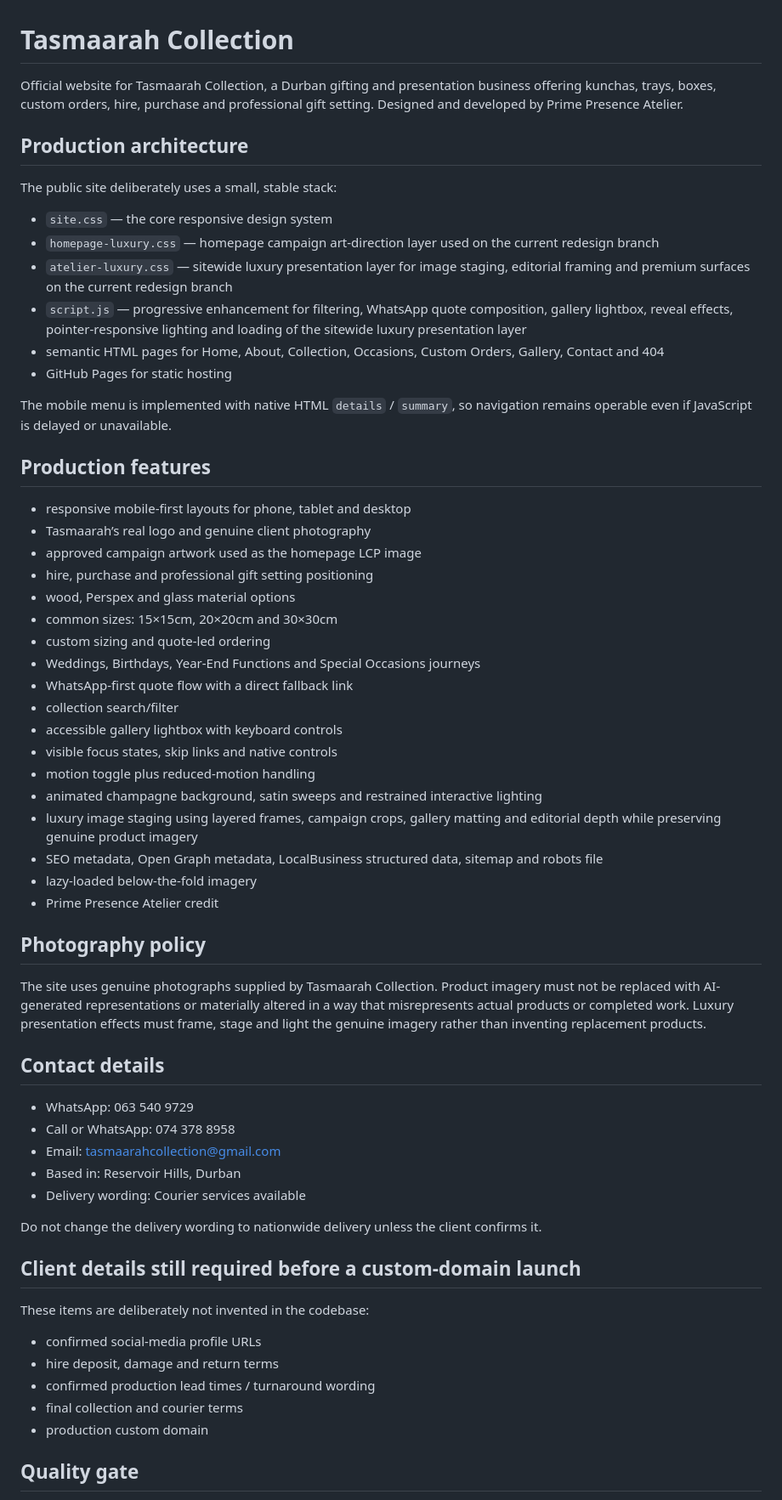
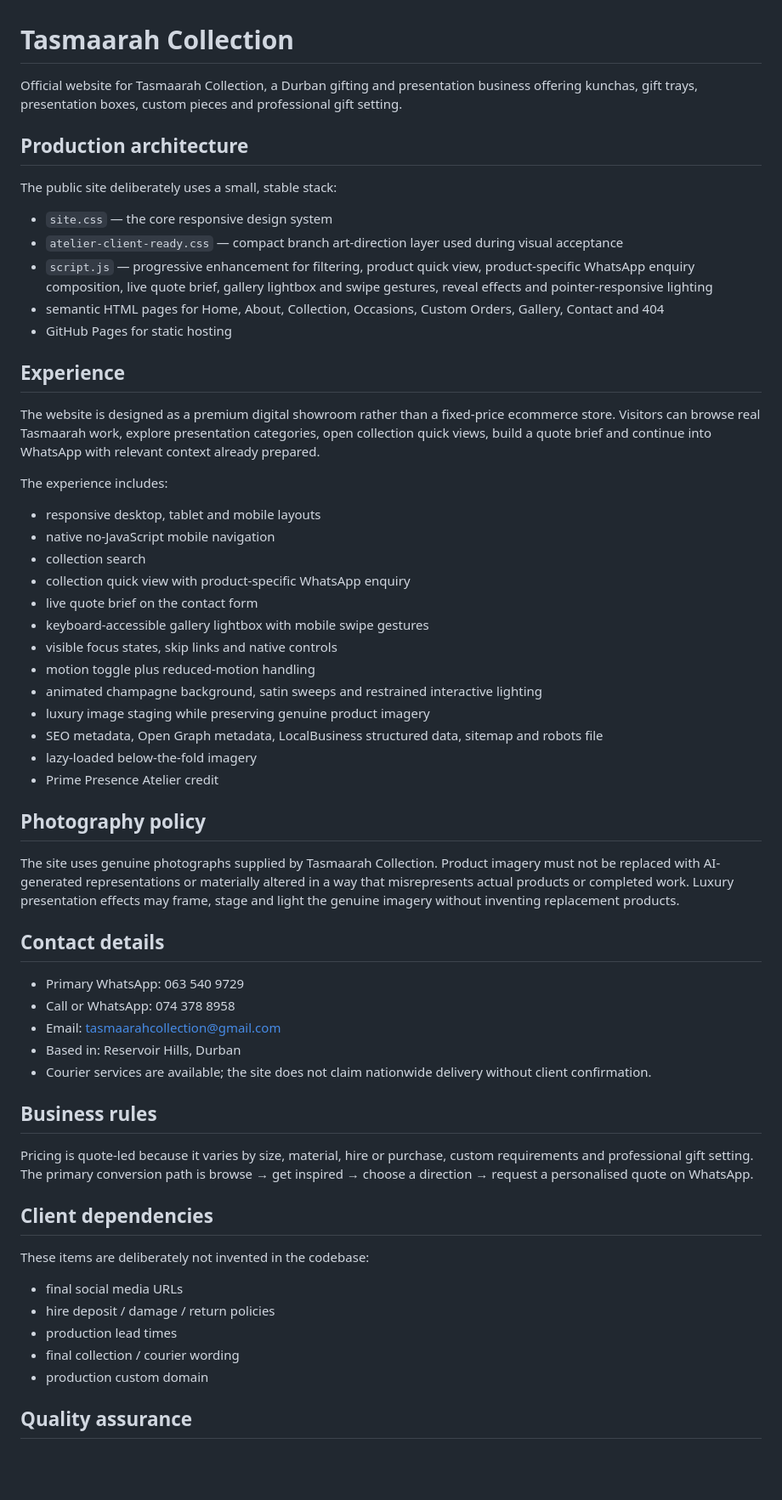
Before and after one commit to sashin1-netizen/tasmaarah-collection, a Markdown page: README.md, the part around one of its changes. Shown at 85% size. GitHub-like rendering; blank space fills up the shorter version.

Commit message:
Document showroom and guided quote experience

```diff
--- a/README.md
+++ b/README.md
@@ -1,64 +1,62 @@
 # Tasmaarah Collection
 
-Official website for Tasmaarah Collection, a Durban gifting and presentation business offering kunchas, trays, boxes, custom orders, hire, purchase and professional gift setting. Designed and developed by Prime Presence Atelier.
+Official website for Tasmaarah Collection, a Durban gifting and presentation business offering kunchas, gift trays, presentation boxes, custom pieces and professional gift setting.
 
 ## Production architecture
 
 The public site deliberately uses a small, stable stack:
 
 - `site.css` — the core responsive design system
-- `homepage-luxury.css` — homepage campaign art-direction layer used on the current redesign branch
-- `atelier-luxury.css` — sitewide luxury presentation layer for image staging, editorial framing and premium surfaces on the current redesign branch
-- `script.js` — progressive enhancement for filtering, WhatsApp quote composition, gallery lightbox, reveal effects, pointer-responsive lighting and loading of the sitewide luxury presentation layer
+- `atelier-client-ready.css` — compact branch art-direction layer used during visual acceptance
+- `script.js` — progressive enhancement for filtering, product quick view, product-specific WhatsApp enquiry composition, live quote brief, gallery lightbox and swipe gestures, reveal effects and pointer-responsive lighting
 - semantic HTML pages for Home, About, Collection, Occasions, Custom Orders, Gallery, Contact and 404
 - GitHub Pages for static hosting
 
-The mobile menu is implemented with native HTML `details` / `summary`, so navigation remains operable even if JavaScript is delayed or unavailable.
+## Experience
 
-## Production features
+The website is designed as a premium digital showroom rather than a fixed-price ecommerce store. Visitors can browse real Tasmaarah work, explore presentation categories, open collection quick views, build a quote brief and continue into WhatsApp with relevant context already prepared.
 
-- responsive mobile-first layouts for phone, tablet and desktop
-- Tasmaarah’s real logo and genuine client photography
-- approved campaign artwork used as the homepage LCP image
-- hire, purchase and professional gift setting positioning
-- wood, Perspex and glass material options
-- common sizes: 15×15cm, 20×20cm and 30×30cm
-- custom sizing and quote-led ordering
-- Weddings, Birthdays, Year-End Functions and Special Occasions journeys
-- WhatsApp-first quote flow with a direct fallback link
-- collection search/filter
-- accessible gallery lightbox with keyboard controls
+The experience includes:
+
+- responsive desktop, tablet and mobile layouts
+- native no-JavaScript mobile navigation
+- collection search
+- collection quick view with product-specific WhatsApp enquiry
+- live quote brief on the contact form
+- keyboard-accessible gallery lightbox with mobile swipe gestures
 - visible focus states, skip links and native controls
 - motion toggle plus reduced-motion handling
 - animated champagne background, satin sweeps and restrained interactive lighting
-- luxury image staging using layered frames, campaign crops, gallery matting and editorial depth while preserving genuine product imagery
+- luxury image staging while preserving genuine product imagery
 - SEO metadata, Open Graph metadata, LocalBusiness structured data, sitemap and robots file
 - lazy-loaded below-the-fold imagery
 - Prime Presence Atelier credit
 
 ## Photography policy
 
-The site uses genuine photographs supplied by Tasmaarah Collection. Product imagery must not be replaced with AI-generated representations or materially altered in a way that misrepresents actual products or completed work. Luxury presentation effects must frame, stage and light the genuine imagery rather than inventing replacement products.
+The site uses genuine photographs supplied by Tasmaarah Collection. Product imagery must not be replaced with AI-generated representations or materially altered in a way that misrepresents actual products or completed work. Luxury presentation effects may frame, stage and light the genuine imagery without inventing replacement products.
 
 ## Contact details
 
-- WhatsApp: 063 540 9729
+- Primary WhatsApp: 063 540 9729
 - Call or WhatsApp: 074 378 8958
 - Email: tasmaarahcollection@gmail.com
 - Based in: Reservoir Hills, Durban
-- Delivery wording: Courier services available
+- Courier services are available; the site does not claim nationwide delivery without client confirmation.
 
-Do not change the delivery wording to nationwide delivery unless the client confirms it.
+## Business rules
 
-## Client details still required before a custom-domain launch
+Pricing is quote-led because it varies by size, material, hire or purchase, custom requirements and professional gift setting. The primary conversion path is browse → get inspired → choose a direction → request a personalised quote on WhatsApp.
+
+## Client dependencies
 
 These items are deliberately not invented in the codebase:
 
-- confirmed social-media profile URLs
-- hire deposit, damage and return terms
-- confirmed production lead times / turnaround wording
-- final collection and courier terms
+- final social media URLs
+- hire deposit / damage / return policies
+- production lead times
+- final collection / courier wording
 - production custom domain
 
-## Quality gate
+## Quality assurance
 
```
Also changed, not shown: other parts of README.md (+1 -33 lines).
